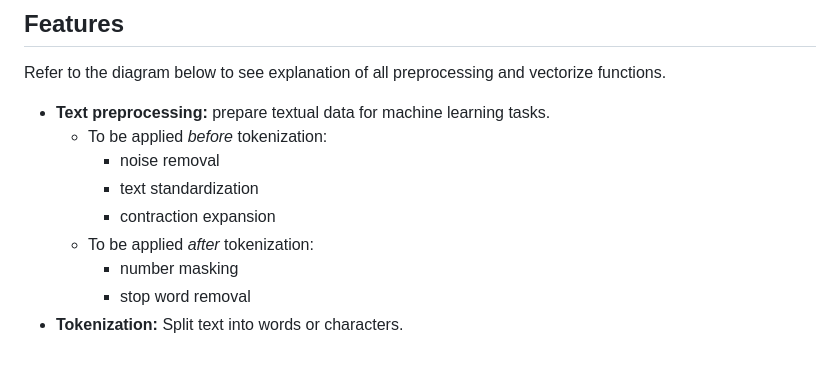
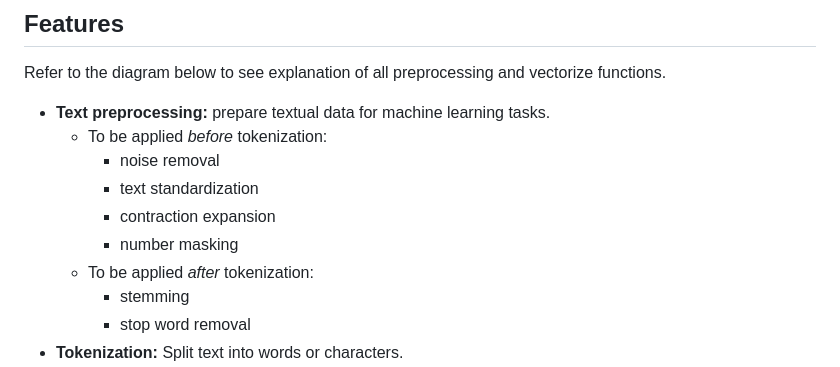
Before and after one commit to michellekappl/Preprocessing_Pipeline_JuML, a Markdown page: README.md, the part around the change. Drawn GitHub-style.

```diff
--- a/README.md
+++ b/README.md
@@ -15,8 +15,9 @@ Refer to the diagram below to see explanation of all preprocessing and vectorize
     - noise removal
     - text standardization
     - contraction expansion
+    - number masking
   - To be applied _after_ tokenization:
-    - number masking
+    - stemming
     - stop word removal
 - **Tokenization:** Split text into words or characters.
 - **Vectorization:** Transform text into machine-learning-compatible vector representations.
```
